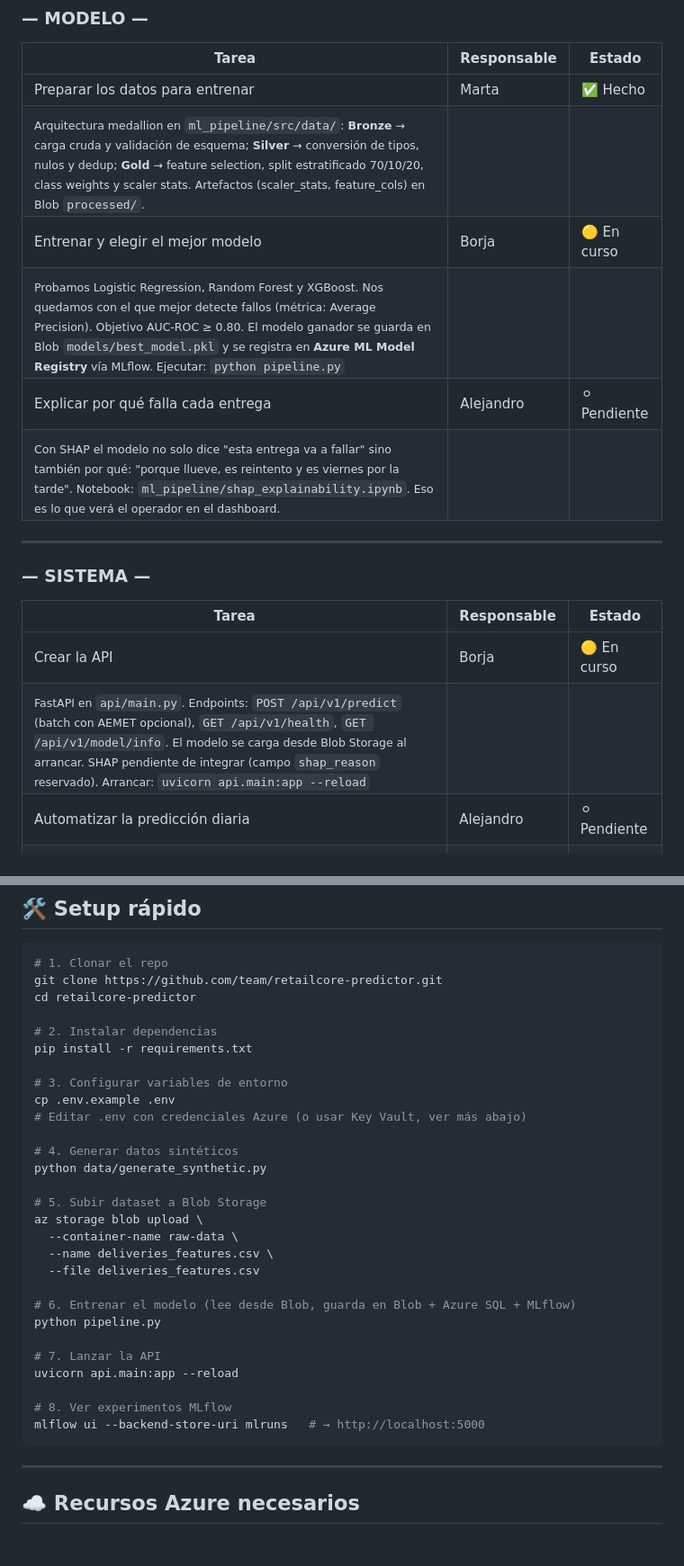
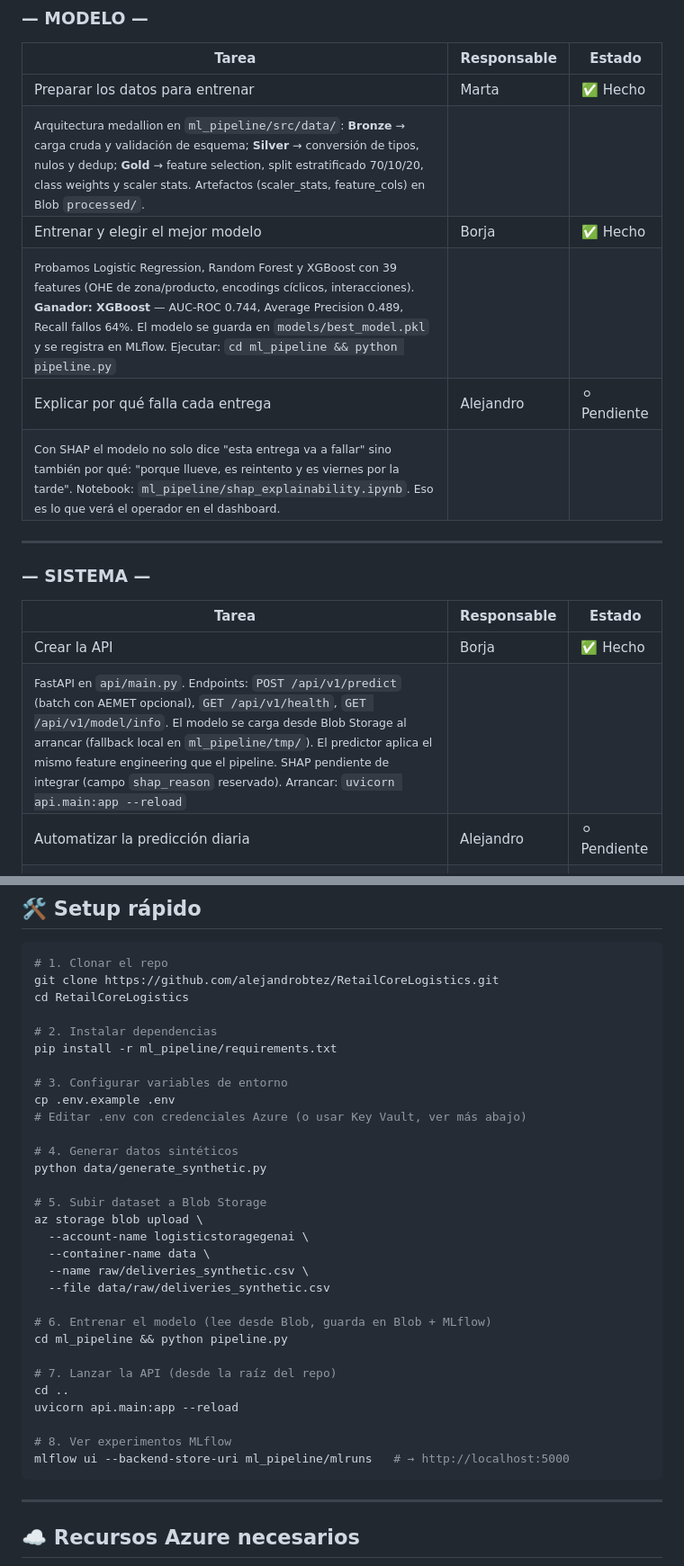
Before and after one commit to alejandrobtez/RetailCoreLogistics, a Markdown page: README.md, 2 parts joined by grey strips. Shown at 90% size. Drawn GitHub-style; blank space fills up the shorter version.

Commit message:
docs: actualizar README con estado real del proyecto
- Entrenar modelo: marcado como hecho (XGBoost, AUC 0.744, AP 0.489)
- Crear API: marcado como hecho, descripcion actualizada
- Ejemplo curl: añadidos campos zone, zone_type, product_type, date
- Setup rapido: URL correcta del repo, requirements en ml_pipeline/,
  container 'data' y fichero correcto en blob upload,
  pipeline.py con cd ml_pipeline previo

Co-Authored-By: Claude Sonnet 4.6 <noreply@anthropic.com>

````diff
--- a/README.md
+++ b/README.md
@@ -36,8 +36,8 @@ Pipeline de ML desplegado sobre **Microsoft Azure**: datos en Blob Storage, hist
 |---|---|---|
 | Preparar los datos para entrenar | Marta | ✅ Hecho |
 | <sub>Arquitectura medallion en `ml_pipeline/src/data/`: **Bronze** → carga cruda y validación de esquema; **Silver** → conversión de tipos, nulos y dedup; **Gold** → feature selection, split estratificado 70/10/20, class weights y scaler stats. Artefactos (scaler_stats, feature_cols) en Blob `processed/`.</sub> | | |
-| Entrenar y elegir el mejor modelo | Borja | 🟡 En curso |
-| <sub>Probamos Logistic Regression, Random Forest y XGBoost. Nos quedamos con el que mejor detecte fallos (métrica: Average Precision). Objetivo AUC-ROC ≥ 0.80. El modelo ganador se guarda en Blob `models/best_model.pkl` y se registra en **Azure ML Model Registry** vía MLflow. Ejecutar: `python pipeline.py`</sub> | | |
+| Entrenar y elegir el mejor modelo | Borja | ✅ Hecho |
+| <sub>Probamos Logistic Regression, Random Forest y XGBoost con 39 features (OHE de zona/producto, encodings cíclicos, interacciones). **Ganador: XGBoost** — AUC-ROC 0.744, Average Precision 0.489, Recall fallos 64%. El modelo se guarda en `models/best_model.pkl` y se registra en MLflow. Ejecutar: `cd ml_pipeline && python pipeline.py`</sub> | | |
 | Explicar por qué falla cada entrega | Alejandro | ⚪ Pendiente |
 | <sub>Con SHAP el modelo no solo dice "esta entrega va a fallar" sino también por qué: "porque llueve, es reintento y es viernes por la tarde". Notebook: `ml_pipeline/shap_explainability.ipynb`. Eso es lo que verá el operador en el dashboard.</sub> | | |
 
@@ -47,8 +47,8 @@ Pipeline de ML desplegado sobre **Microsoft Azure**: datos en Blob Storage, hist
 
 | Tarea | Responsable | Estado |
 |---|---|---|
-| Crear la API | Borja | 🟡 En curso |
-| <sub>FastAPI en `api/main.py`. Endpoints: `POST /api/v1/predict` (batch con AEMET opcional), `GET /api/v1/health`, `GET /api/v1/model/info`. El modelo se carga desde Blob Storage al arrancar. SHAP pendiente de integrar (campo `shap_reason` reservado). Arrancar: `uvicorn api.main:app --reload`</sub> | | |
+| Crear la API | Borja | ✅ Hecho |
+| <sub>FastAPI en `api/main.py`. Endpoints: `POST /api/v1/predict` (batch con AEMET opcional), `GET /api/v1/health`, `GET /api/v1/model/info`. El modelo se carga desde Blob Storage al arrancar (fallback local en `ml_pipeline/tmp/`). El predictor aplica el mismo feature engineering que el pipeline. SHAP pendiente de integrar (campo `shap_reason` reservado). Arrancar: `uvicorn api.main:app --reload`</sub> | | |
 | Automatizar la predicción diaria | Alejandro | ⚪ Pendiente |
 | <sub>Azure Function (o cron) que cada noche antes de las 7:00 AM lee los paquetes del día desde Blob `raw-data/`, llama a `src/inference/predict.py`, guarda resultados en Blob `reports/` y en **Azure SQL** tabla `delivery_predictions`. Sin intervención manual. Ver sección "Producción" más abajo.</sub> | | |
 | Avisar a los destinatarios de riesgo | Marta | ⚪ Pendiente |
@@ -194,11 +198,11 @@ curl -X POST http://localhost:8000/api/v1/predict \
 
 ```bash
 # 1. Clonar el repo
-git clone https://github.com/team/retailcore-predictor.git
-cd retailcore-predictor
+git clone https://github.com/alejandrobtez/RetailCoreLogistics.git
+cd RetailCoreLogistics
 
 # 2. Instalar dependencias
-pip install -r requirements.txt
+pip install -r ml_pipeline/requirements.txt
 
 # 3. Configurar variables de entorno
 cp .env.example .env
@@ -209,18 +213,20 @@ python data/generate_synthetic.py
 
 # 5. Subir dataset a Blob Storage
 az storage blob upload \
-  --container-name raw-data \
-  --name deliveries_features.csv \
-  --file deliveries_features.csv
+  --account-name logisticstoragegenai \
+  --container-name data \
+  --name raw/deliveries_synthetic.csv \
+  --file data/raw/deliveries_synthetic.csv
 
-# 6. Entrenar el modelo (lee desde Blob, guarda en Blob + Azure SQL + MLflow)
-python pipeline.py
+# 6. Entrenar el modelo (lee desde Blob, guarda en Blob + MLflow)
+cd ml_pipeline && python pipeline.py
 
-# 7. Lanzar la API
+# 7. Lanzar la API (desde la raíz del repo)
+cd ..
 uvicorn api.main:app --reload
 
 # 8. Ver experimentos MLflow
-mlflow ui --backend-store-uri mlruns   # → http://localhost:5000
+mlflow ui --backend-store-uri ml_pipeline/mlruns   # → http://localhost:5000
 ```
 
 ---
````
Also changed, not shown: other parts of README.md (+4 -0 lines).
